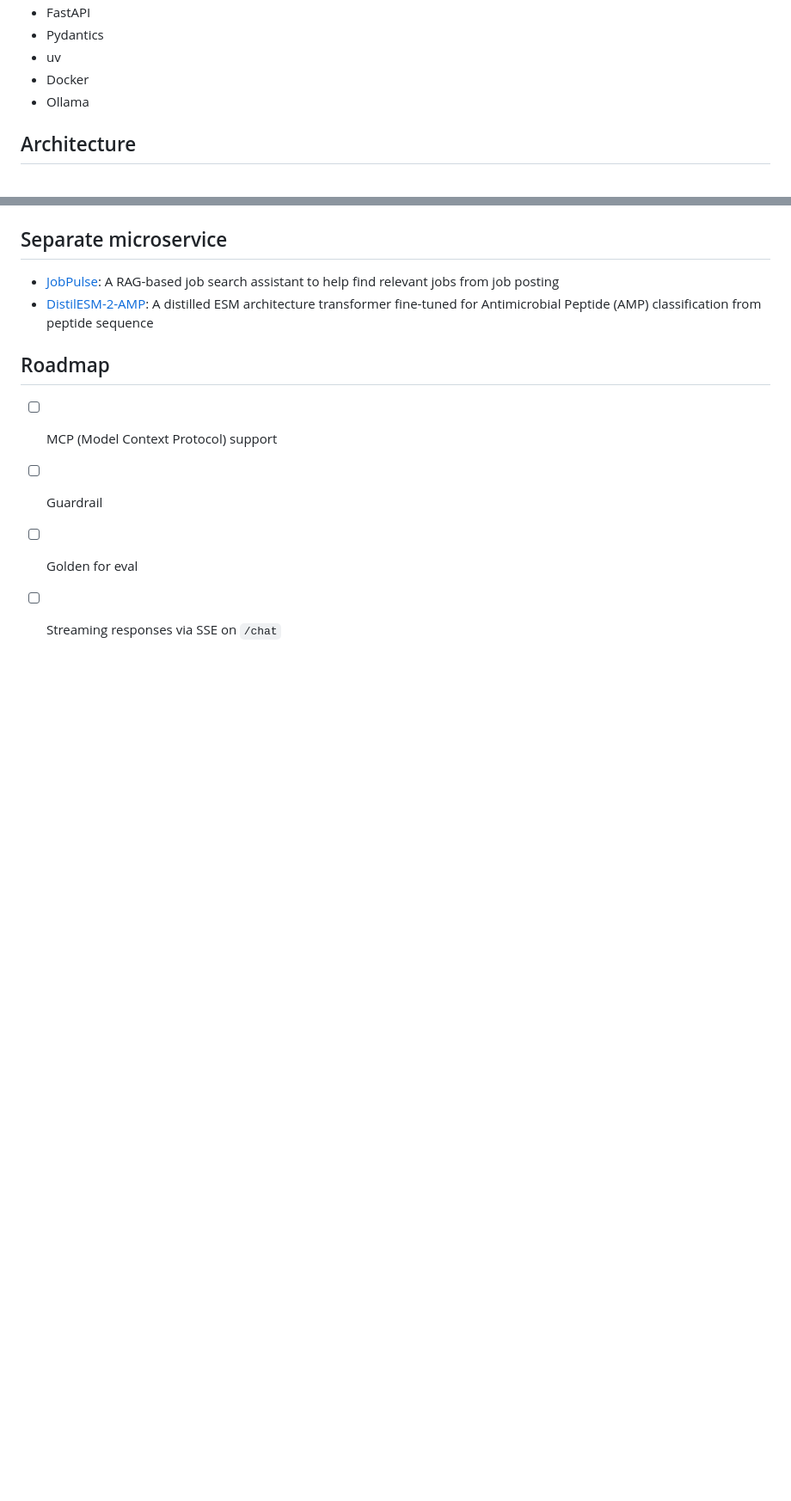
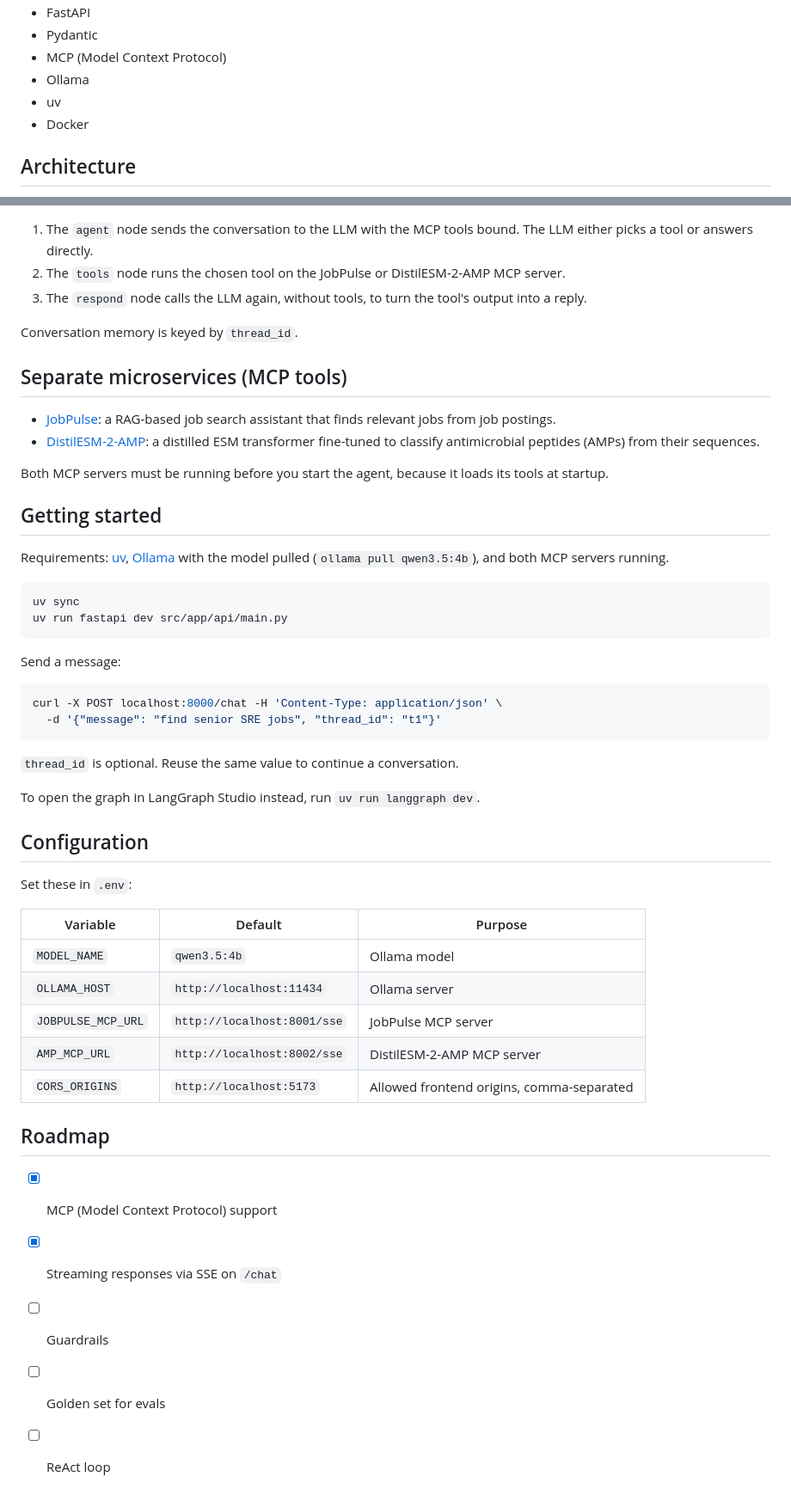
Before and after one commit to nakorn-b/pla-agent, a Markdown page: README.md, 2 parts joined by grey strips. Shown at 86% size. GitHub-like rendering; blank space fills up the shorter version.

````diff
--- a/README.md
+++ b/README.md
@@ -11,8 +25,9 @@ A langgraph agent that undertands what user wants and routes them to the right t
 - FastAPI
-- Pydantics
+- Pydantic
+- MCP (Model Context Protocol)
+- Ollama
 - uv
 - Docker
-- Ollama
 
 ## Architecture
 
@@ -38,14 +52,55 @@ flowchart LR
     agent --- memory[("InMemorySaver<br/>checkpoints")]
 ```
 
-## Separate microservice
-- [JobPulse](https://github.com/nakorn-b/jobpulse): A RAG-based job search assistant to help find relevant jobs from job posting
-- [DistilESM-2-AMP](https://github.com/nakorn-b/distilESM-2-AMP): A distilled ESM architecture transformer fine-tuned for Antimicrobial Peptide (AMP) classification from peptide sequence
+1. The `agent` node sends the conversation to the LLM with the MCP tools bound. The LLM either picks a tool or answers directly.
+2. The `tools` node runs the chosen tool on the JobPulse or DistilESM-2-AMP MCP server.
+3. The `respond` node calls the LLM again, without tools, to turn the tool's output into a reply.
 
+Conversation memory is keyed by `thread_id`.
+
+## Separate microservices (MCP tools)
+
+- [JobPulse](https://github.com/nakorn-b/jobpulse): a RAG-based job search assistant that finds relevant jobs from job postings.
+- [DistilESM-2-AMP](https://github.com/nakorn-b/distilESM-2-AMP): a distilled ESM transformer fine-tuned to classify antimicrobial peptides (AMPs) from their sequences.
+
+Both MCP servers must be running before you start the agent, because it loads its tools at startup.
+
+## Getting started
+
+Requirements: [uv](https://docs.astral.sh/uv/), [Ollama](https://ollama.com/) with the model pulled (`ollama pull qwen3.5:4b`), and both MCP servers running.
+
+```bash
+uv sync
+uv run fastapi dev src/app/api/main.py
+```
+
+Send a message:
+
+```bash
+curl -X POST localhost:8000/chat -H 'Content-Type: application/json' \
+  -d '{"message": "find senior SRE jobs", "thread_id": "t1"}'
+```
+
+`thread_id` is optional. Reuse the same value to continue a conversation.
+
+To open the graph in LangGraph Studio instead, run `uv run langgraph dev`.
+
+## Configuration
+
+Set these in `.env`:
+
+| Variable | Default | Purpose |
+| --- | --- | --- |
+| `MODEL_NAME` | `qwen3.5:4b` | Ollama model |
+| `OLLAMA_HOST` | `http://localhost:11434` | Ollama server |
+| `JOBPULSE_MCP_URL` | `http://localhost:8001/sse` | JobPulse MCP server |
+| `AMP_MCP_URL` | `http://localhost:8002/sse` | DistilESM-2-AMP MCP server |
+| `CORS_ORIGINS` | `http://localhost:5173` | Allowed frontend origins, comma-separated |
 
 ## Roadmap
 
-- [ ] MCP (Model Context Protocol) support
-- [ ] Guardrail
-- [ ] Golden for eval
-- [ ] Streaming responses via SSE on `/chat`
+- [x] MCP (Model Context Protocol) support
+- [x] Streaming responses via SSE on `/chat`
+- [ ] Guardrails
+- [ ] Golden set for evals
+- [ ] ReAct loop
````
Also changed, not shown: other parts of README.md (+27 -14 lines), CLAUDE.md (+2 -2 lines), docs/amp.png (added), docs/job.png (added), docs/jobpulse.png (deleted), docs/langgraph.png (added), 1 other file.
